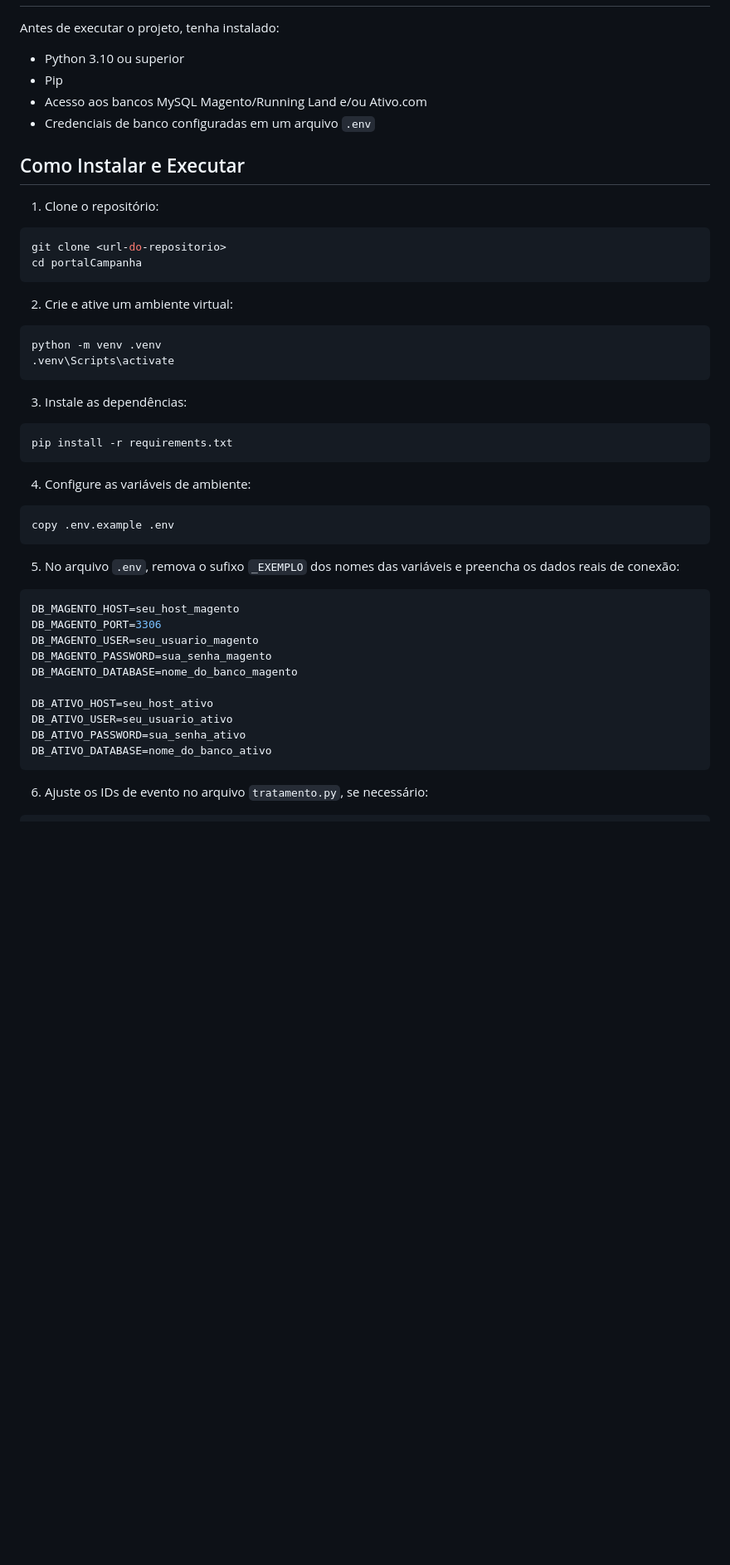
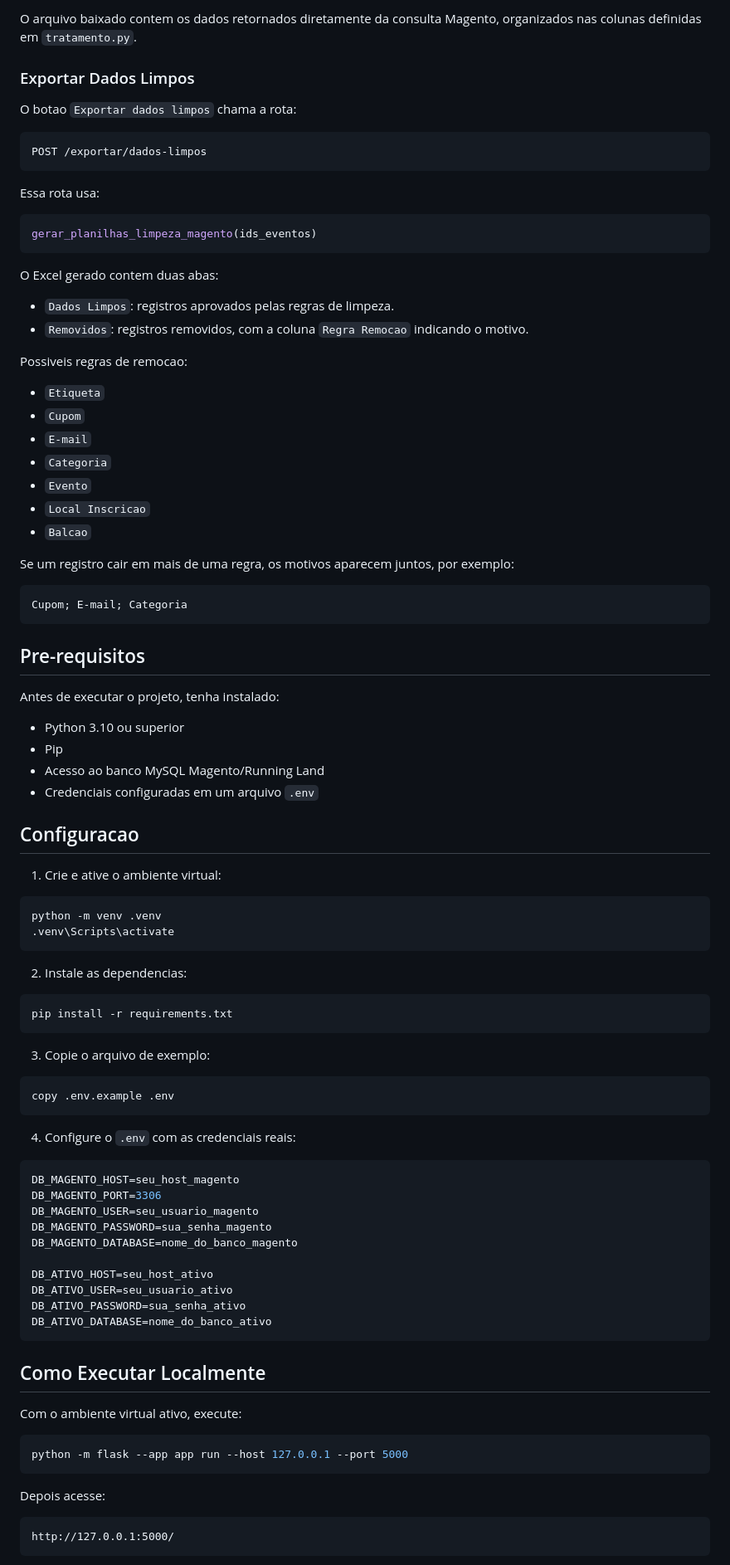
Before and after one commit to P3pu/Automa-o-Campanha, a Markdown page: README.MD, the part around one of its changes. Shown at 83% size. Drawn GitHub-style; blank space fills up the shorter version.

````diff
--- a/README.MD
+++ b/README.MD
@@ -31,40 +78,71 @@ Este projeto ajuda a automatizar a preparação de bases de inscritos, reduzindo
+O arquivo baixado contem os dados retornados diretamente da consulta Magento, organizados nas colunas definidas em `tratamento.py`.
+
+### Exportar Dados Limpos
+
+O botao `Exportar dados limpos` chama a rota:
+
+```text
+POST /exportar/dados-limpos
+```
+
+Essa rota usa:
+
+```python
+gerar_planilhas_limpeza_magento(ids_eventos)
+```
+
+O Excel gerado contem duas abas:
+
+- `Dados Limpos`: registros aprovados pelas regras de limpeza.
+- `Removidos`: registros removidos, com a coluna `Regra Remocao` indicando o motivo.
+
+Possiveis regras de remocao:
+
+- `Etiqueta`
+- `Cupom`
+- `E-mail`
+- `Categoria`
+- `Evento`
+- `Local Inscricao`
+- `Balcao`
+
+Se um registro cair em mais de uma regra, os motivos aparecem juntos, por exemplo:
+
+```text
+Cupom; E-mail; Categoria
+```
+
+## Pre-requisitos
 
 Antes de executar o projeto, tenha instalado:
 
 - Python 3.10 ou superior
 - Pip
-- Acesso aos bancos MySQL Magento/Running Land e/ou Ativo.com
-- Credenciais de banco configuradas em um arquivo `.env`
+- Acesso ao banco MySQL Magento/Running Land
+- Credenciais configuradas em um arquivo `.env`
 
-## Como Instalar e Executar
+## Configuracao
 
-1. Clone o repositório:
-
-```bash
-git clone <url-do-repositorio>
-cd portalCampanha
-```
-
-2. Crie e ative um ambiente virtual:
+1. Crie e ative o ambiente virtual:
 
 ```bash
 python -m venv .venv
 .venv\Scripts\activate
 ```
 
-3. Instale as dependências:
+2. Instale as dependencias:
 
 ```bash
 pip install -r requirements.txt
 ```
 
-4. Configure as variáveis de ambiente:
+3. Copie o arquivo de exemplo:
 
 ```bash
 copy .env.example .env
 ```
 
-5. No arquivo `.env`, remova o sufixo `_EXEMPLO` dos nomes das variáveis e preencha os dados reais de conexão:
+4. Configure o `.env` com as credenciais reais:
 
 ```env
 DB_MAGENTO_HOST=seu_host_magento
@@ -79,4 +157,17 @@ DB_ATIVO_PASSWORD=sua_senha_ativo
 DB_ATIVO_DATABASE=nome_do_banco_ativo
 ```
 
-6. Ajuste os IDs de evento no arquivo `tratamento.py`, se necessário:
+## Como Executar Localmente
+
+Com o ambiente virtual ativo, execute:
+
+```bash
+python -m flask --app app run --host 127.0.0.1 --port 5000
+```
+
+Depois acesse:
+
+```text
+http://127.0.0.1:5000/
+```
+
````
Also changed, not shown: other parts of README.MD (+96 -46 lines).
